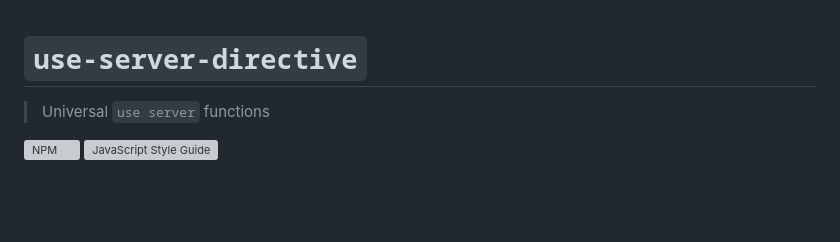
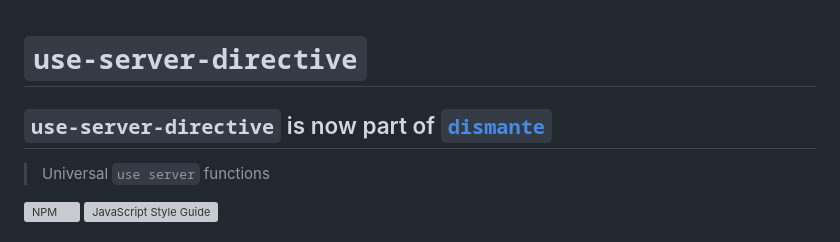
Before and after one commit to lxsmnsyc/use-server-directive, a Markdown page: README.md, the part around the change. Rendered like a GitHub page; blank space fills up the shorter version; grey boxes are pictures that could not be loaded.

```diff
--- a/README.md
+++ b/README.md
@@ -1,4 +1,6 @@
 # `use-server-directive`
+
+## `use-server-directive` is now part of [`dismante`](https://github.com/lxsmnsyc/dismantle)
 
 > Universal `use server` functions
 
```
